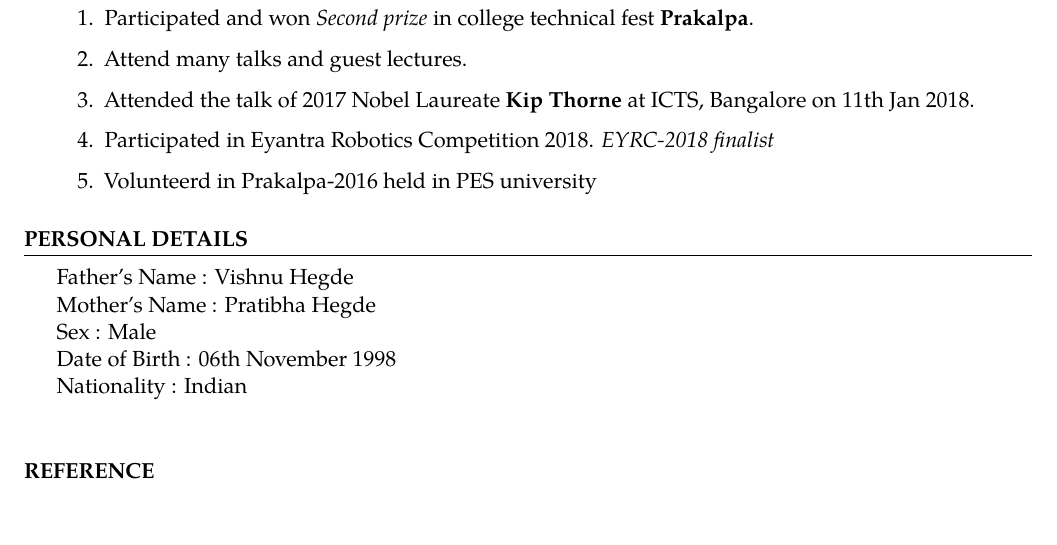
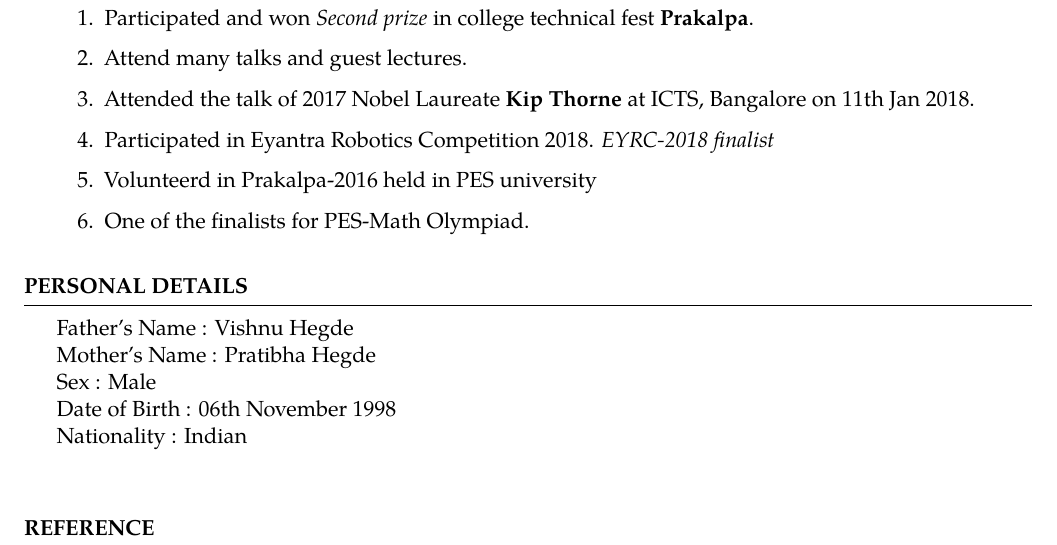
Before and after one commit to Kartik0611/KartikHegde_Resume, a LaTeX CV (KartikHegde_Resume.tex): part of page 3 of 3 before the commit and part of page 3 of 4 after it, cut so that both start at the same text. Compiled offline with pdfLaTeX.

Commit message:
Update KartikHegde_Resume.tex

```diff
--- a/KartikHegde_Resume.tex
+++ b/KartikHegde_Resume.tex
@@ -192,7 +192,7 @@ None
     \item Attended the talk of 2017 Nobel Laureate {\bf Kip Thorne} at ICTS, Bangalore on 11th Jan 2018.
     \item Participated in Eyantra Robotics Competition 2018. \textit{EYRC-2018 finalist}
     \item Volunteerd in Prakalpa-2016 held in PES university
-\end{enumerate}
+    \item One of the finalists for PES-Math Olympiad.
 \end{rSection}
 
 
```
